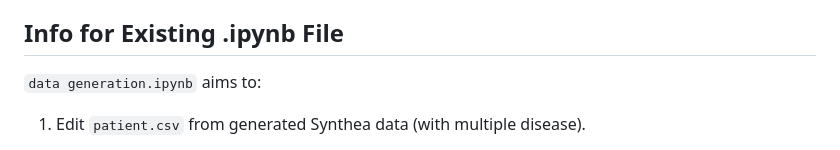
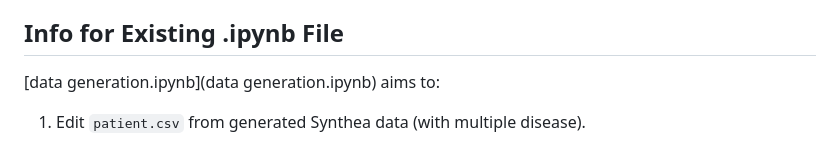
Before and after one commit to Clinical-Informatics-Collaborative/Clinical_Dashboard_24sem1, a Markdown page: 0. data generation/README.md, the part around the change. Drawn GitHub-style.

```diff
--- a/0. data generation/README.md
+++ b/0. data generation/README.md
@@ -14,7 +14,7 @@ Genrate Synthetic Patient Data through Synthea:
 
 
 ## Info for Existing .ipynb File
-`data generation.ipynb` aims to:
+[data generation.ipynb](data generation.ipynb) aims to:
 1. Edit `patient.csv` from generated Synthea data (with multiple disease).
 
 2. Basic data localization: change address from US to _Victoria, Australia_ by editing CITY, STATE，COUNTY，ZIP，LAT，LON based on [Australian Postcodes](https://www.matthewproctor.com/australian_postcodes "Australian Postcodes") and [VIC Suburb](https://data.gov.au/dataset/ds-dga-bdf92691-c6fe-42b9-a0e2-a4cd716fa811/details "VIC Suburb"). change ETHNICITY from "hispanic" and "non-hispanic" to "Aboriginal and Torres Strait Islander" and "other".
```
